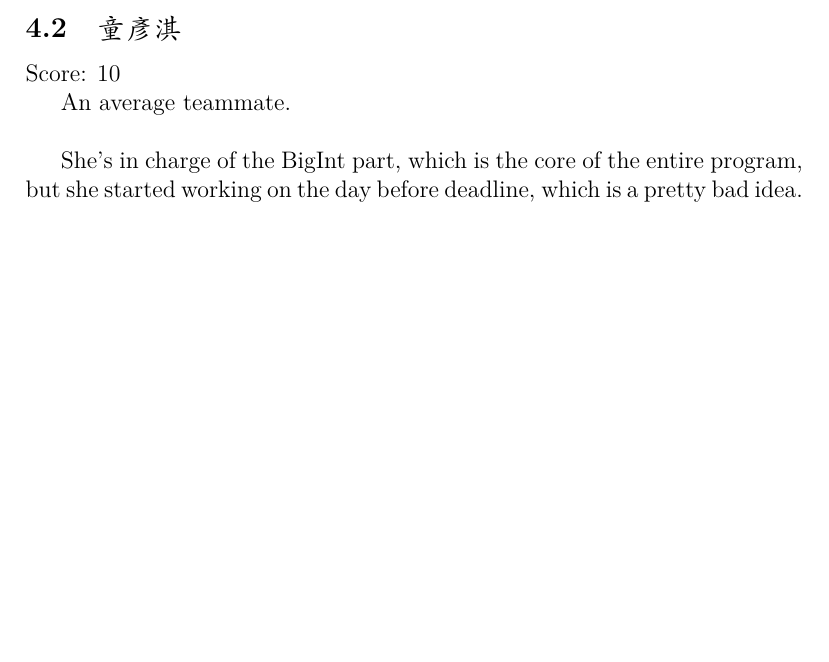
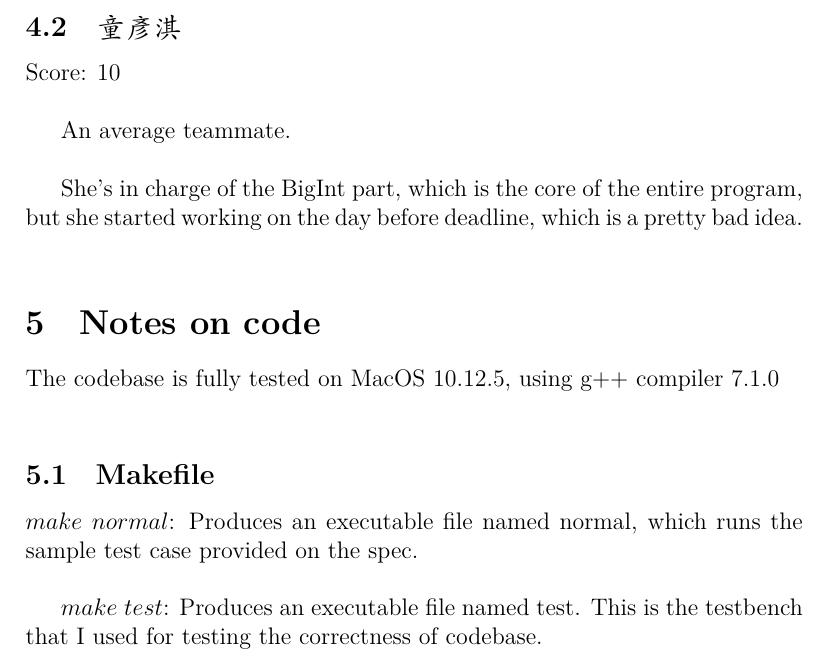
Before and after one commit to henrybear327/CCU-OOP-Term-Project, a LaTeX document (Report/Report.tex): part of page 3 of 3, cut so that both start at the same text, the shorter picture padded with empty space. The pictures show the PDF file Report/Report.pdf that the author committed with the source.

Commit message:
Update report

```diff
--- a/Report/Report.tex
+++ b/Report/Report.tex
@@ -86,4 +84,14 @@
 
     She's in charge of the BigInt part, which is the core of the entire program, but she started working on the day before deadline, which is a pretty bad idea.\\
 
+    \section{Notes on code}
+
+    The codebase is fully tested on MacOS 10.12.5, using g++ compiler 7.1.0\\
+
+    \subsection{Makefile}
+
+    $make\ normal$: Produces an executable file named normal, which runs the sample test case provided on the spec.\\
+
+    $make\ test$: Produces an executable file named test. This is the testbench that I used for testing the correctness of codebase.
+
 \end{document}
```
Also changed, not shown: Report/Report.pdf, Report/Report.tex (4 more changed lines), 4 other files.
